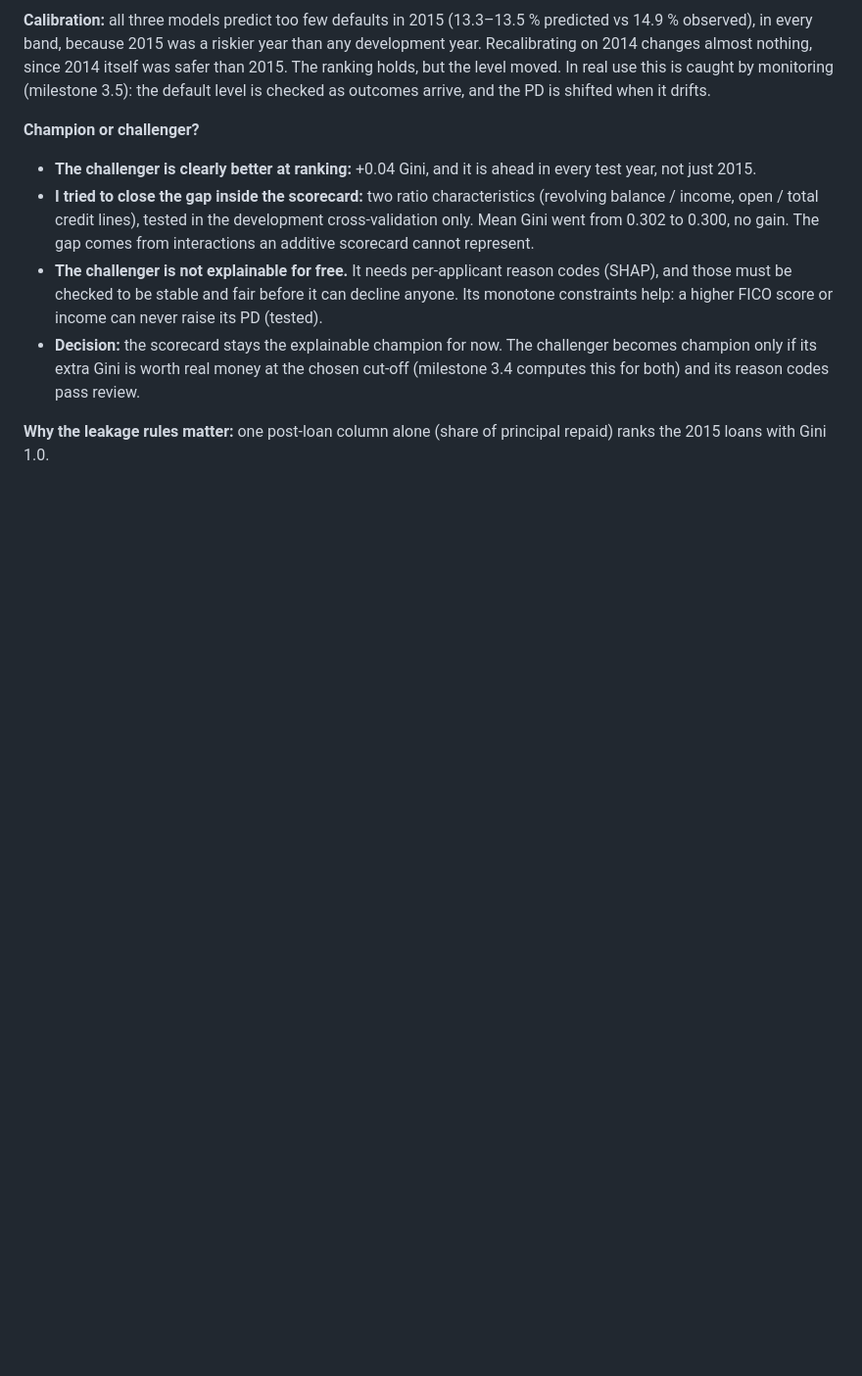
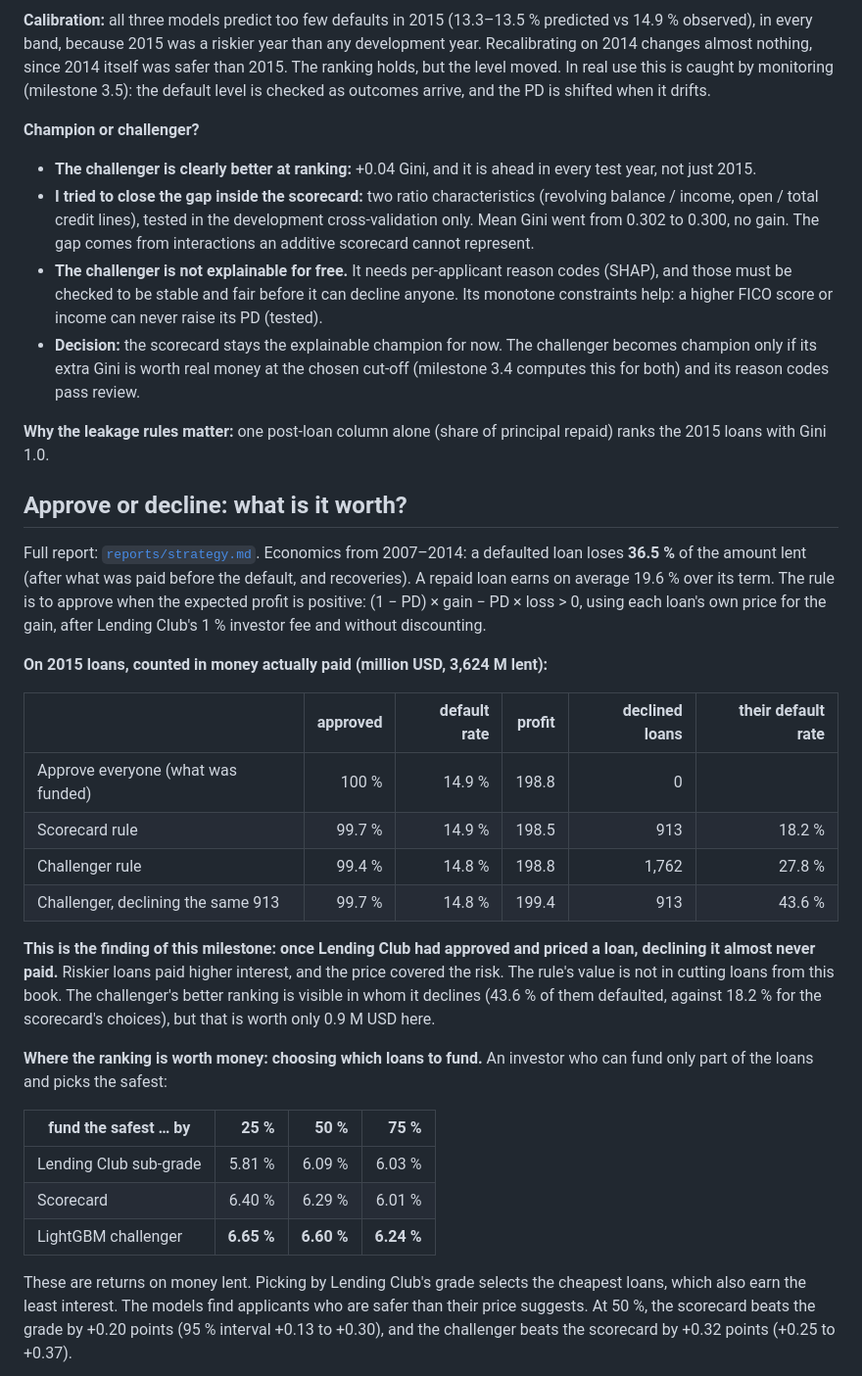
Before and after one commit to Omercan4/credit-risk-scorecard, a Markdown page: README.md, the part around one of its changes. Shown at 98% size. Drawn GitHub-style; blank space fills up the shorter version.

Commit message:
Profit-based approve/decline rule, investor view and reject bias

```diff
--- a/README.md
+++ b/README.md
@@ -120,3 +130,33 @@ In real use this is caught by monitoring (milestone 3.5): the default level is c
 
 **Why the leakage rules matter:** one post-loan column alone (share of principal repaid) ranks the 2015 loans with Gini 1.0.
 
+## Approve or decline: what is it worth?
+
+Full report: [`reports/strategy.md`](reports/strategy.md). Economics from 2007–2014: a defaulted loan loses **36.5 %** of the amount lent
+(after what was paid before the default, and recoveries). A repaid loan earns on average 19.6 % over its term.
+The rule is to approve when the expected profit is positive: (1 − PD) × gain − PD × loss > 0, using each loan's own price for the gain,
+after Lending Club's 1 % investor fee and without discounting.
+
+**On 2015 loans, counted in money actually paid (million USD, 3,624 M lent):**
+
+| | approved | default rate | profit | declined loans | their default rate |
+|---|---:|---:|---:|---:|---:|
+| Approve everyone (what was funded) | 100 % | 14.9 % | 198.8 | 0 | |
+| Scorecard rule | 99.7 % | 14.9 % | 198.5 | 913 | 18.2 % |
+| Challenger rule | 99.4 % | 14.8 % | 198.8 | 1,762 | 27.8 % |
+| Challenger, declining the same 913 | 99.7 % | 14.8 % | 199.4 | 913 | 43.6 % |
+
+**This is the finding of this milestone: once Lending Club had approved and priced a loan, declining it almost never paid.**
+Riskier loans paid higher interest, and the price covered the risk. The rule's value is not in cutting loans from this book. The challenger's better ranking is visible in whom it declines (43.6 % of them defaulted, against 18.2 % for the scorecard's choices), but that is worth only 0.9 M USD here.
+
+**Where the ranking is worth money: choosing which loans to fund.** An investor who can fund only part of the loans and picks the safest:
+
+| fund the safest … by | 25 % | 50 % | 75 % |
+|---|---:|---:|---:|
+| Lending Club sub-grade | 5.81 % | 6.09 % | 6.03 % |
+| Scorecard | 6.40 % | 6.29 % | 6.01 % |
+| LightGBM challenger | **6.65 %** | **6.60 %** | **6.24 %** |
+
+These are returns on money lent. Picking by Lending Club's grade selects the cheapest loans, which also earn the least interest. The models find applicants who are safer than their price suggests.
+At 50 %, the scorecard beats the grade by +0.20 points (95 % interval +0.13 to +0.30), and the challenger beats the scorecard by +0.32 points (+0.25 to +0.37).
+
```
Also changed, not shown: other parts of README.md (+35 -3 lines), reports/strategy.md (added, +83 -0 lines), docs/img/reject_bias.png (added), docs/img/strategy.png (added), 7 other files.
